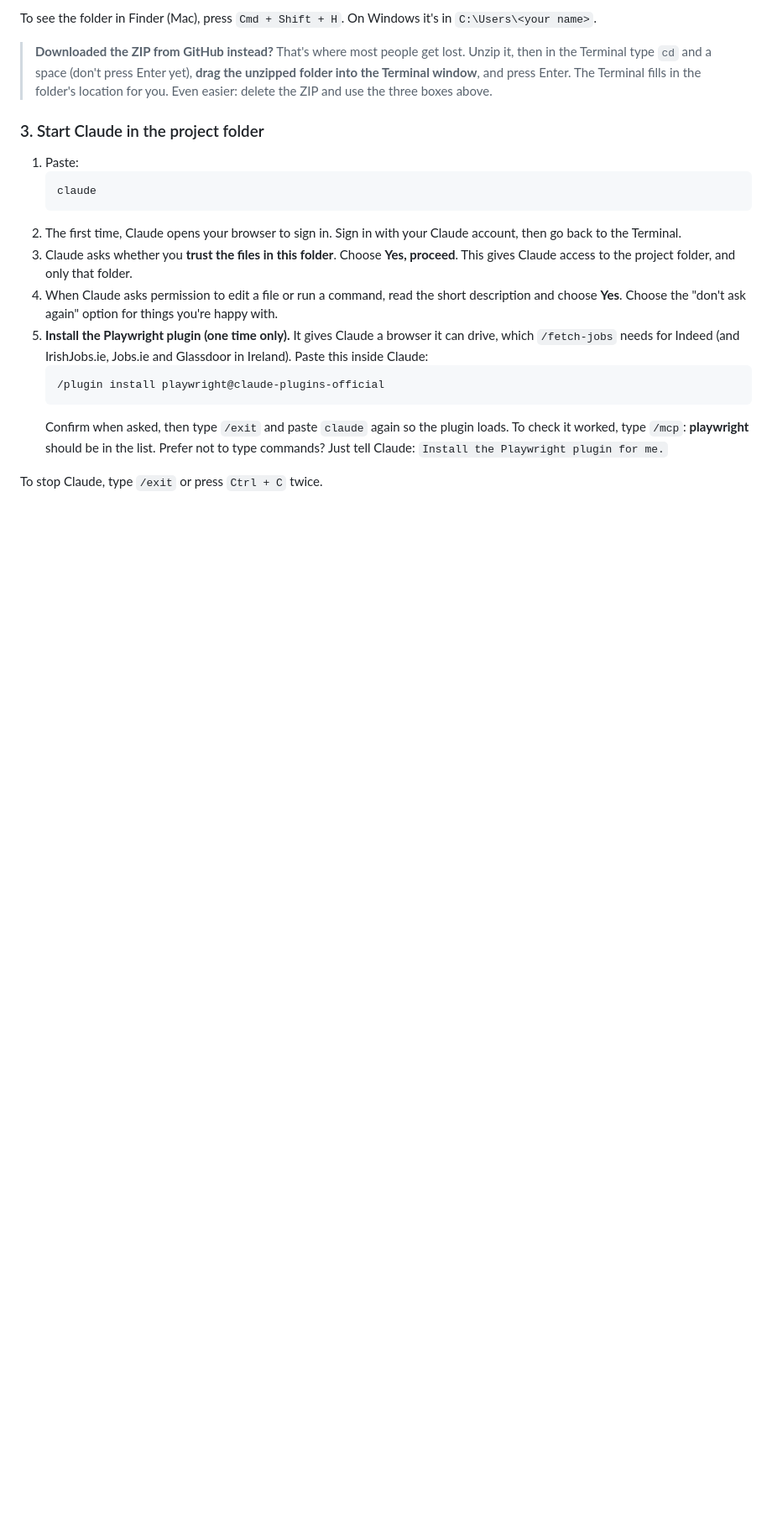
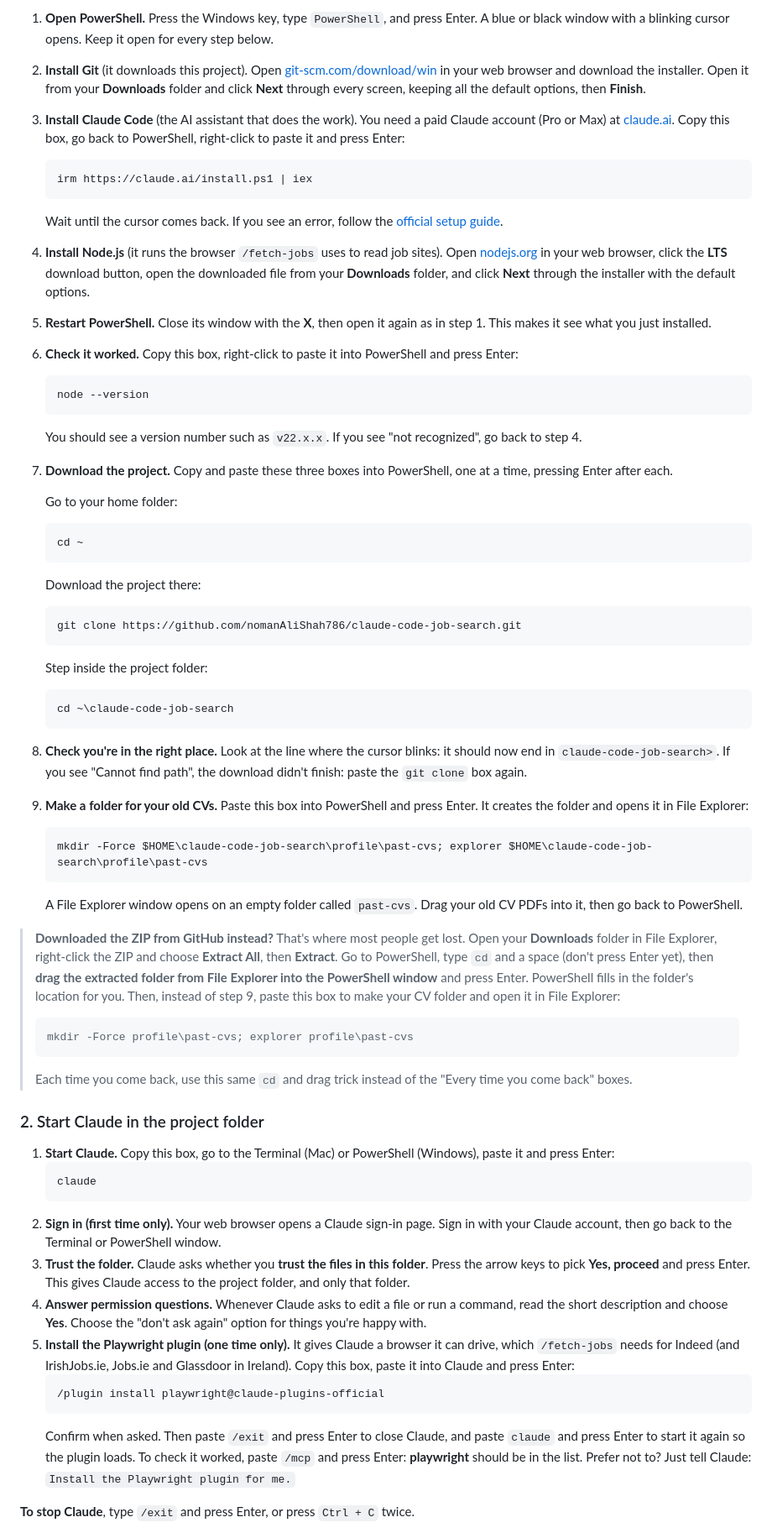
Before and after one commit to nomanAliShah786/claude-code-job-search, a Markdown page: README.md, the part around one of its changes. Shown at 84% size. GitHub-like rendering; blank space fills up the shorter version.

````diff
--- a/README.md
+++ b/README.md
@@ -112,22 +127,59 @@ cd ~/claude-code-job-search
 
-To see the folder in Finder (Mac), press `Cmd + Shift + H`. On Windows it's in `C:\Users\<your name>`.
+1. **Open PowerShell.** Press the Windows key, type `PowerShell`, and press Enter. A blue or black window with a blinking cursor opens. Keep it open for every step below.
+2. **Install Git** (it downloads this project). Open [git-scm.com/download/win](https://git-scm.com/download/win) in your web browser and download the installer. Open it from your **Downloads** folder and click **Next** through every screen, keeping all the default options, then **Finish**.
+3. **Install Claude Code** (the AI assistant that does the work). You need a paid Claude account (Pro or Max) at [claude.ai](https://claude.ai). Copy this box, go back to PowerShell, right-click to paste it and press Enter:
+   ```powershell
+   irm https://claude.ai/install.ps1 | iex
+   ```
+   Wait until the cursor comes back. If you see an error, follow the [official setup guide](https://docs.claude.com/en/docs/claude-code/setup).
+4. **Install Node.js** (it runs the browser `/fetch-jobs` uses to read job sites). Open [nodejs.org](https://nodejs.org) in your web browser, click the **LTS** download button, open the downloaded file from your **Downloads** folder, and click **Next** through the installer with the default options.
+5. **Restart PowerShell.** Close its window with the **X**, then open it again as in step 1. This makes it see what you just installed.
+6. **Check it worked.** Copy this box, right-click to paste it into PowerShell and press Enter:
+   ```powershell
+   node --version
+   ```
+   You should see a version number such as `v22.x.x`. If you see "not recognized", go back to step 4.
+7. **Download the project.** Copy and paste these three boxes into PowerShell, one at a time, pressing Enter after each.
 
-> **Downloaded the ZIP from GitHub instead?** That's where most people get lost. Unzip it, then in the Terminal type `cd` and a space (don't press Enter yet), **drag the unzipped folder into the Terminal window**, and press Enter. The Terminal fills in the folder's location for you. Even easier: delete the ZIP and use the three boxes above.
+   Go to your home folder:
+   ```powershell
+   cd ~
+   ```
+   Download the project there:
+   ```powershell
+   git clone https://github.com/nomanAliShah786/claude-code-job-search.git
+   ```
+   Step inside the project folder:
+   ```powershell
+   cd ~\claude-code-job-search
+   ```
+8. **Check you're in the right place.** Look at the line where the cursor blinks: it should now end in `claude-code-job-search>`. If you see "Cannot find path", the download didn't finish: paste the `git clone` box again.
+9. **Make a folder for your old CVs.** Paste this box into PowerShell and press Enter. It creates the folder and opens it in File Explorer:
+   ```powershell
+   mkdir -Force $HOME\claude-code-job-search\profile\past-cvs; explorer $HOME\claude-code-job-search\profile\past-cvs
+   ```
+   A File Explorer window opens on an empty folder called `past-cvs`. Drag your old CV PDFs into it, then go back to PowerShell.
 
-### 3. Start Claude in the project folder
+> **Downloaded the ZIP from GitHub instead?** That's where most people get lost. Open your **Downloads** folder in File Explorer, right-click the ZIP and choose **Extract All**, then **Extract**. Go to PowerShell, type `cd` and a space (don't press Enter yet), then **drag the extracted folder from File Explorer into the PowerShell window** and press Enter. PowerShell fills in the folder's location for you. Then, instead of step 9, paste this box to make your CV folder and open it in File Explorer:
+> ```powershell
+> mkdir -Force profile\past-cvs; explorer profile\past-cvs
+> ```
+> Each time you come back, use this same `cd` and drag trick instead of the "Every time you come back" boxes.
 
-1. Paste:
+### 2. Start Claude in the project folder
+
+1. **Start Claude.** Copy this box, go to the Terminal (Mac) or PowerShell (Windows), paste it and press Enter:
    ```bash
    claude
    ```
-2. The first time, Claude opens your browser to sign in. Sign in with your Claude account, then go back to the Terminal.
-3. Claude asks whether you **trust the files in this folder**. Choose **Yes, proceed**. This gives Claude access to the project folder, and only that folder.
-4. When Claude asks permission to edit a file or run a command, read the short description and choose **Yes**. Choose the "don't ask again" option for things you're happy with.
-5. **Install the Playwright plugin (one time only).** It gives Claude a browser it can drive, which `/fetch-jobs` needs for Indeed (and IrishJobs.ie, Jobs.ie and Glassdoor in Ireland). Paste this inside Claude:
+2. **Sign in (first time only).** Your web browser opens a Claude sign-in page. Sign in with your Claude account, then go back to the Terminal or PowerShell window.
+3. **Trust the folder.** Claude asks whether you **trust the files in this folder**. Press the arrow keys to pick **Yes, proceed** and press Enter. This gives Claude access to the project folder, and only that folder.
+4. **Answer permission questions.** Whenever Claude asks to edit a file or run a command, read the short description and choose **Yes**. Choose the "don't ask again" option for things you're happy with.
+5. **Install the Playwright plugin (one time only).** It gives Claude a browser it can drive, which `/fetch-jobs` needs for Indeed (and IrishJobs.ie, Jobs.ie and Glassdoor in Ireland). Copy this box, paste it into Claude and press Enter:
    ```
    /plugin install playwright@claude-plugins-official
    ```
-   Confirm when asked, then type `/exit` and paste `claude` again so the plugin loads. To check it worked, type `/mcp`: **playwright** should be in the list. Prefer not to type commands? Just tell Claude: `Install the Playwright plugin for me.`
+   Confirm when asked. Then paste `/exit` and press Enter to close Claude, and paste `claude` and press Enter to start it again so the plugin loads. To check it worked, paste `/mcp` and press Enter: **playwright** should be in the list. Prefer not to? Just tell Claude: `Install the Playwright plugin for me.`
 
-To stop Claude, type `/exit` or press `Ctrl + C` twice.
+**To stop Claude**, type `/exit` and press Enter, or press `Ctrl + C` twice.
 
````
Also changed, not shown: other parts of README.md (+80 -49 lines).
